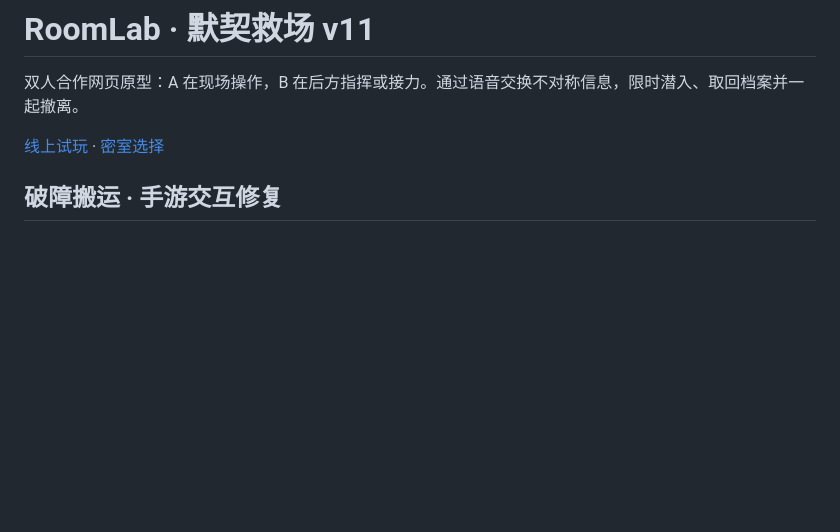
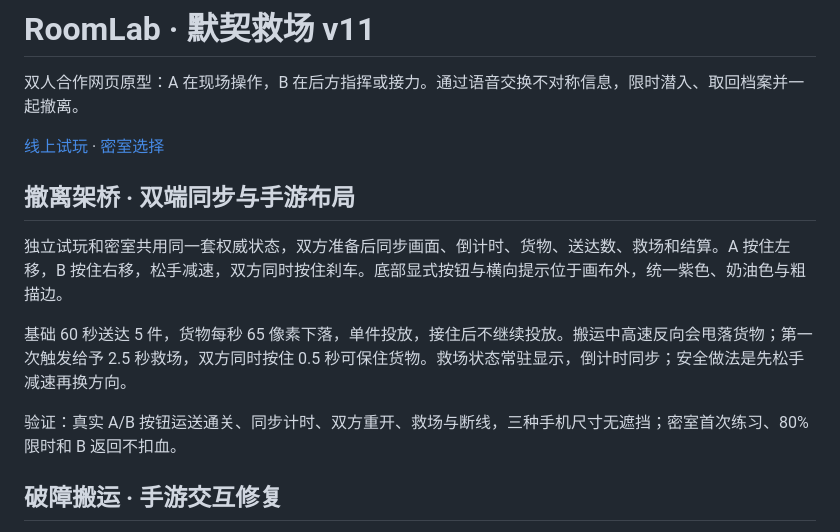
Before and after one commit to loran-F/roomlab, a Markdown page: README.md, the part around the change. Rendered like a GitHub page; blank space fills up the shorter version.

Commit message:
撤离架桥同步与手游交互修复：README.md

```diff
--- a/README.md
+++ b/README.md
@@ -3,6 +3,14 @@
 双人合作网页原型：A 在现场操作，B 在后方指挥或接力。通过语音交换不对称信息，限时潜入、取回档案并一起撤离。
 
 [线上试玩](https://loran-f.github.io/roomlab/roomlab.html) · [密室选择](https://loran-f.github.io/roomlab/roomlab.html?m=dungeon)
+
+## 撤离架桥 · 双端同步与手游布局
+
+独立试玩和密室共用同一套权威状态，双方准备后同步画面、倒计时、货物、送达数、救场和结算。A 按住左移，B 按住右移，松手减速，双方同时按住刹车。底部显式按钮与横向提示位于画布外，统一紫色、奶油色与粗描边。
+
+基础 60 秒送达 5 件，货物每秒 65 像素下落，单件投放，接住后不继续投放。搬运中高速反向会甩落货物；第一次触发给予 2.5 秒救场，双方同时按住 0.5 秒可保住货物。救场状态常驻显示，倒计时同步；安全做法是先松手减速再换方向。
+
+验证：真实 A/B 按钮运送通关、同步计时、双方重开、救场与断线，三种手机尺寸无遮挡；密室首次练习、80%限时和 B 返回不扣血。
 
 ## 破障搬运 · 手游交互修复
 
```
